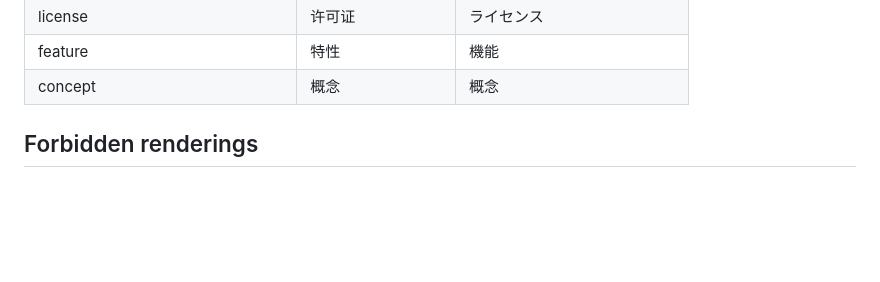
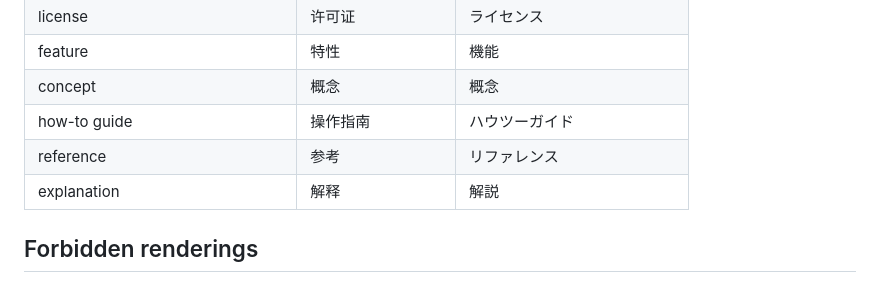
Before and after one commit to fang2hou/ai-coding-guidelines, a Markdown page: GLOSSARY.md, the part around the change. Rendered like a GitHub page; blank space fills up the shorter version.

Commit message:
docs(practices): add documentation-mode terms to glossary

```diff
--- a/GLOSSARY.md
+++ b/GLOSSARY.md
@@ -66,6 +66,9 @@ to this table in the same change.
 | license                            | 许可证            | ライセンス                  |
 | feature                            | 特性              | 機能                        |
 | concept                            | 概念              | 概念                        |
+| how-to guide                       | 操作指南          | ハウツーガイド              |
+| reference                          | 参考              | リファレンス                |
+| explanation                        | 解释              | 解説                        |
 
 ## Forbidden renderings
 
```
